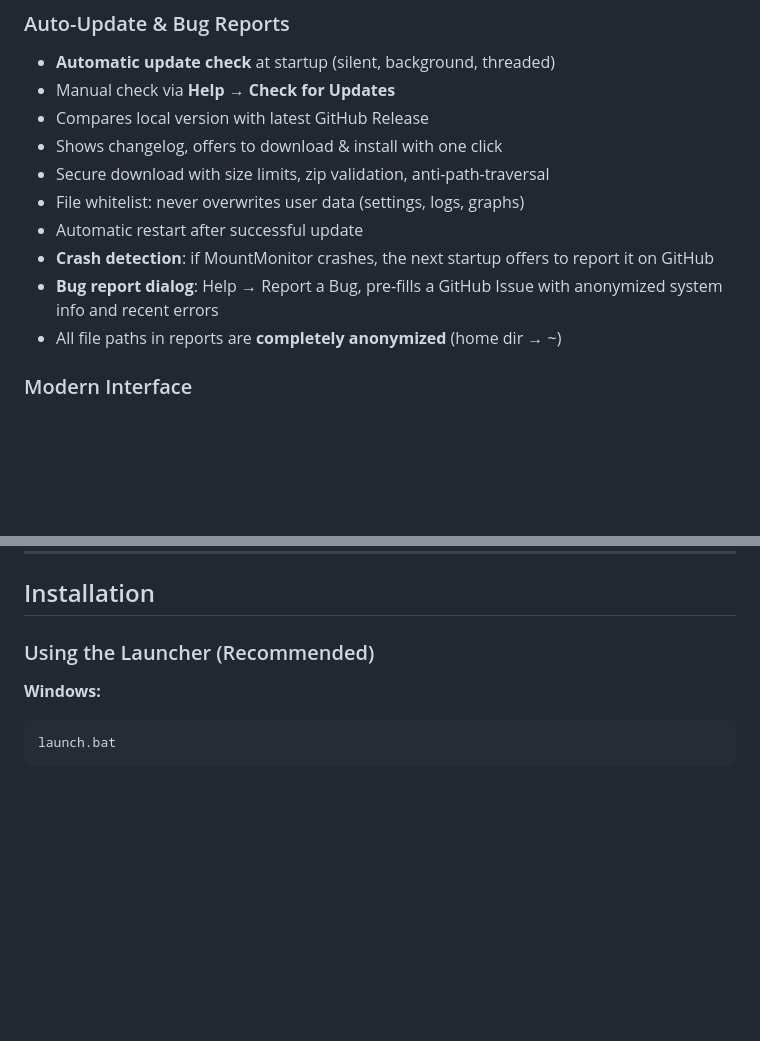
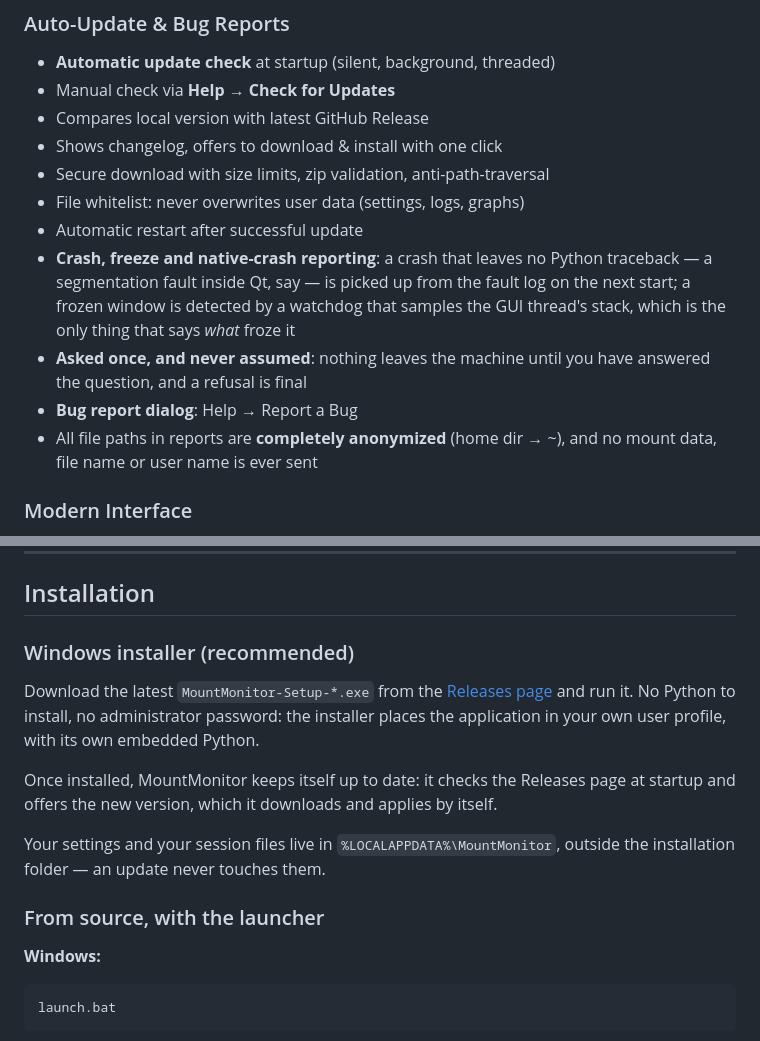
Before and after one commit to ARP273-ROSE/MountMonitor, a Markdown page: README.md, 2 parts joined by grey strips. GitHub-like rendering; blank space fills up the shorter version.

Commit message:
README : l'installeur Windows et ce que la remontee d'incidents couvre vraiment
La page d'installation ne connaissait que le lancement depuis les sources.
Et la section sur les rapports decrivait l'ancien dispositif — une issue
GitHub ouverte a la main, qui supposait un compte et un depot accessible.
Sont desormais decrits : le plantage sans trace Python, le gel repere par la
vigie, et le fait que la question est posee une fois et qu'un refus est
definitif.

````diff
--- a/README.md
+++ b/README.md
@@ -54,9 +54,15 @@
 - Secure download with size limits, zip validation, anti-path-traversal
 - File whitelist: never overwrites user data (settings, logs, graphs)
 - Automatic restart after successful update
-- **Crash detection**: if MountMonitor crashes, the next startup offers to report it on GitHub
-- **Bug report dialog**: Help → Report a Bug, pre-fills a GitHub Issue with anonymized system info and recent errors
-- All file paths in reports are **completely anonymized** (home dir → ~)
+- **Crash, freeze and native-crash reporting**: a crash that leaves no Python
+  traceback — a segmentation fault inside Qt, say — is picked up from the fault
+  log on the next start; a frozen window is detected by a watchdog that samples
+  the GUI thread's stack, which is the only thing that says *what* froze it
+- **Asked once, and never assumed**: nothing leaves the machine until you have
+  answered the question, and a refusal is final
+- **Bug report dialog**: Help → Report a Bug
+- All file paths in reports are **completely anonymized** (home dir → ~), and
+  no mount data, file name or user name is ever sent
 
 ### Modern Interface
 - Dark astronomy-friendly theme (preserves night vision)
@@ -155,7 +161,21 @@ The application reads RA, DEC, and timing data from the mount, displays real-tim
 
 ## Installation
 
-### Using the Launcher (Recommended)
+### Windows installer (recommended)
+
+Download the latest `MountMonitor-Setup-*.exe` from the
+[Releases page](https://github.com/ARP273-ROSE/MountMonitor/releases/latest)
+and run it. No Python to install, no administrator password: the installer
+places the application in your own user profile, with its own embedded Python.
+
+Once installed, MountMonitor keeps itself up to date: it checks the Releases
+page at startup and offers the new version, which it downloads and applies by
+itself.
+
+Your settings and your session files live in `%LOCALAPPDATA%\MountMonitor`,
+outside the installation folder — an update never touches them.
+
+### From source, with the launcher
 
 **Windows:**
 ```
````
